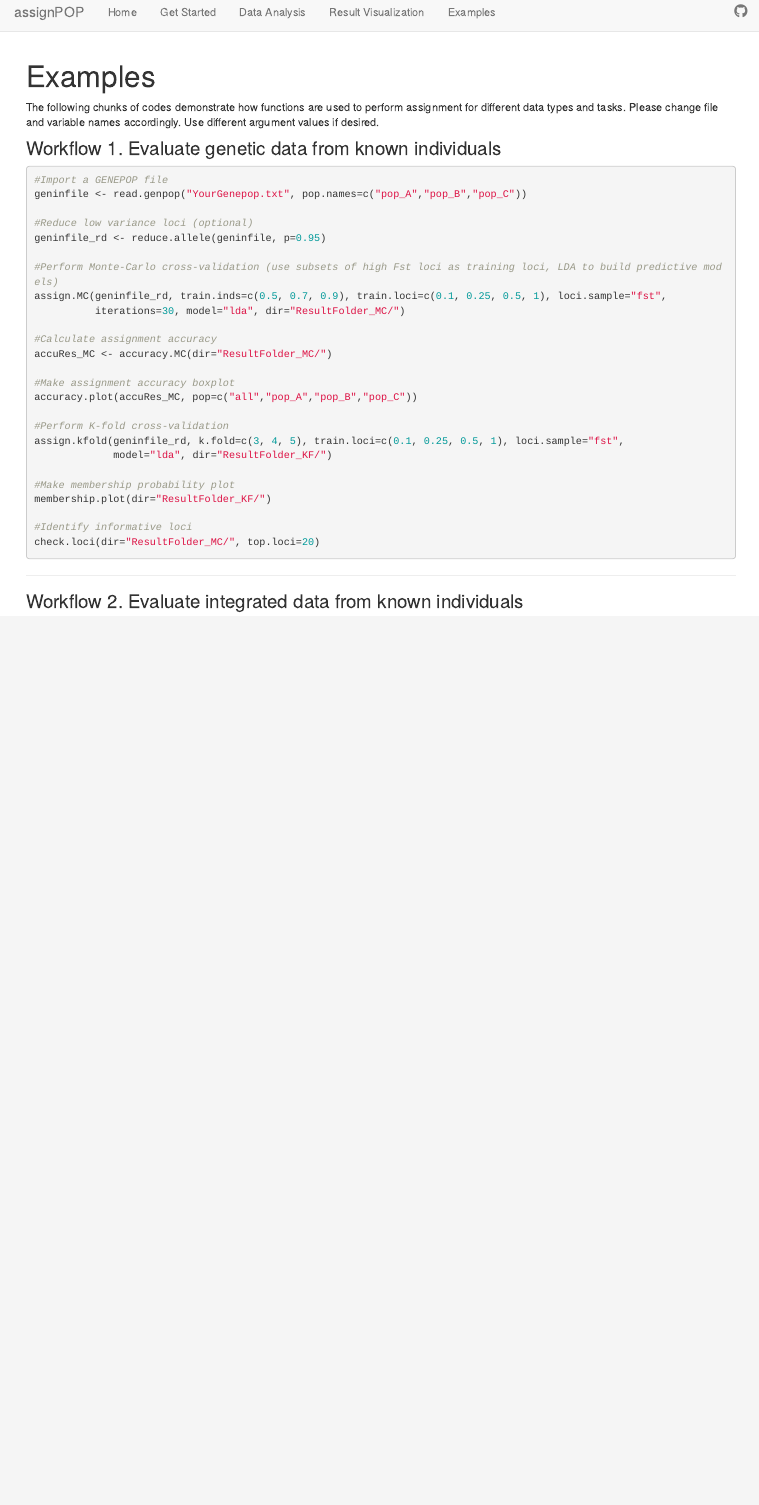
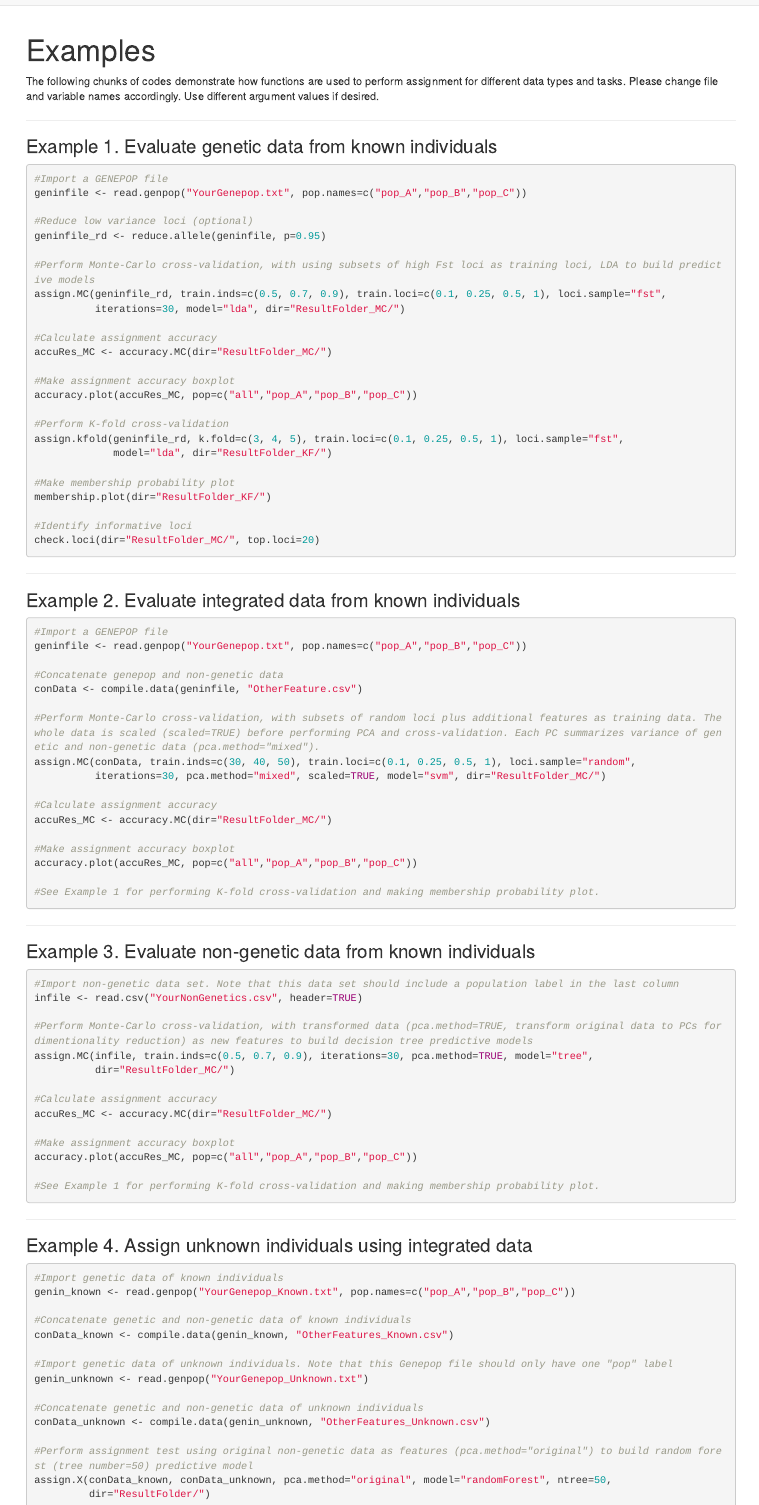
Before and after one commit to alexkychen/assignPOP, an R Markdown document (examples.Rmd): the page in a window 1100 px wide, from its top. Rendered offline with R 4.5, knitr and Pandoc, with nearby package versions.

Commit message:
update html

````diff
--- a/examples.Rmd
+++ b/examples.Rmd
@@ -5,7 +5,8 @@ output: html_document
 
 The following chunks of codes demonstrate how functions are used to perform assignment for different data types and tasks. Please change file and variable names accordingly. Use different argument values if desired.
 
-### Workflow 1. Evaluate genetic data from known individuals
+***
+### Example 1. Evaluate genetic data from known individuals
 ```{r, eval=FALSE}
 #Import a GENEPOP file
 geninfile <- read.genpop("YourGenepop.txt", pop.names=c("pop_A","pop_B","pop_C"))
@@ -13,7 +14,7 @@ geninfile <- read.genpop("YourGenepop.txt", pop.names=c("pop_A","pop_B","pop_C")
 #Reduce low variance loci (optional)
 geninfile_rd <- reduce.allele(geninfile, p=0.95)
 
-#Perform Monte-Carlo cross-validation (use subsets of high Fst loci as training loci, LDA to build predictive models)
+#Perform Monte-Carlo cross-validation, with using subsets of high Fst loci as training loci, LDA to build predictive models
 assign.MC(geninfile_rd, train.inds=c(0.5, 0.7, 0.9), train.loci=c(0.1, 0.25, 0.5, 1), loci.sample="fst",
           iterations=30, model="lda", dir="ResultFolder_MC/")
 
@@ -36,4 +37,63 @@ check.loci(dir="ResultFolder_MC/", top.loci=20)
 ```
 
 ***
-### Workflow 2. Evaluate integrated data from known individuals
+### Example 2. Evaluate integrated data from known individuals
+```{r, eval=FALSE}
+#Import a GENEPOP file
+geninfile <- read.genpop("YourGenepop.txt", pop.names=c("pop_A","pop_B","pop_C"))
+
+#Concatenate genepop and non-genetic data
+conData <- compile.data(geninfile, "OtherFeature.csv")
+
+#Perform Monte-Carlo cross-validation, with subsets of random loci plus additional features as training data. The whole data is scaled (scaled=TRUE) before performing PCA and cross-validation. Each PC summarizes variance of genetic and non-genetic data (pca.method="mixed").
+assign.MC(conData, train.inds=c(30, 40, 50), train.loci=c(0.1, 0.25, 0.5, 1), loci.sample="random",
+          iterations=30, pca.method="mixed", scaled=TRUE, model="svm", dir="ResultFolder_MC/")
+
+#Calculate assignment accuracy
+accuRes_MC <- accuracy.MC(dir="ResultFolder_MC/")
+
+#Make assignment accuracy boxplot
+accuracy.plot(accuRes_MC, pop=c("all","pop_A","pop_B","pop_C"))
+
+#See Example 1 for performing K-fold cross-validation and making membership probability plot.
+```
+
+***
+### Example 3. Evaluate non-genetic data from known individuals
+```{r, eval=FALSE}
+#Import non-genetic data set. Note that this data set should include a population label in the last column
+infile <- read.csv("YourNonGenetics.csv", header=TRUE)
+
+#Perform Monte-Carlo cross-validation, with transformed data (pca.method=TRUE, transform original data to PCs for dimentionality reduction) as new features to build decision tree predictive models
+assign.MC(infile, train.inds=c(0.5, 0.7, 0.9), iterations=30, pca.method=TRUE, model="tree",
+          dir="ResultFolder_MC/")
+
+#Calculate assignment accuracy
+accuRes_MC <- accuracy.MC(dir="ResultFolder_MC/")
+
+#Make assignment accuracy boxplot
+accuracy.plot(accuRes_MC, pop=c("all","pop_A","pop_B","pop_C"))
+
+#See Example 1 for performing K-fold cross-validation and making membership probability plot.
+```
+
+***
+### Example 4. Assign unknown individuals using integrated data
+```{r, eval=FALSE}
+#Import genetic data of known individuals
+genin_known <- read.genpop("YourGenepop_Known.txt", pop.names=c("pop_A","pop_B","pop_C"))
+
+#Concatenate genetic and non-genetic data of known individuals
+conData_known <- compile.data(genin_known, "OtherFeatures_Known.csv")
+
+#Import genetic data of unknown individuals. Note that this Genepop file should only have one "pop" label
+genin_unknown <- read.genpop("YourGenepop_Unknown.txt")
+
+#Concatenate genetic and non-genetic data of unknown individuals
+conData_unknown <- compile.data(genin_unknown, "OtherFeatures_Unknown.csv")
+
+#Perform assignment test using original non-genetic data as features (pca.method="original") to build random forest (tree number=50) predictive model
+assign.X(conData_known, conData_unknown, pca.method="original", model="randomForest", ntree=50,
+         dir="ResultFolder/")
+
+```
````
Also changed, not shown: visualize.Rmd (+1 -0 lines), analyze.html, examples.html, index.html, visualize.html.
